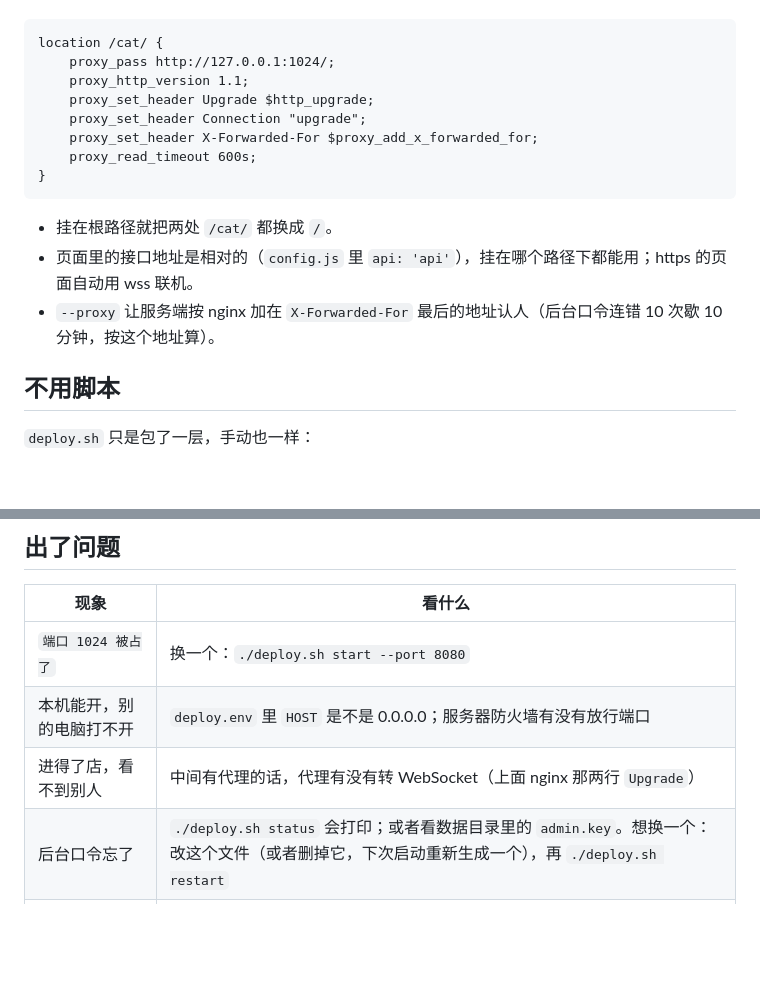
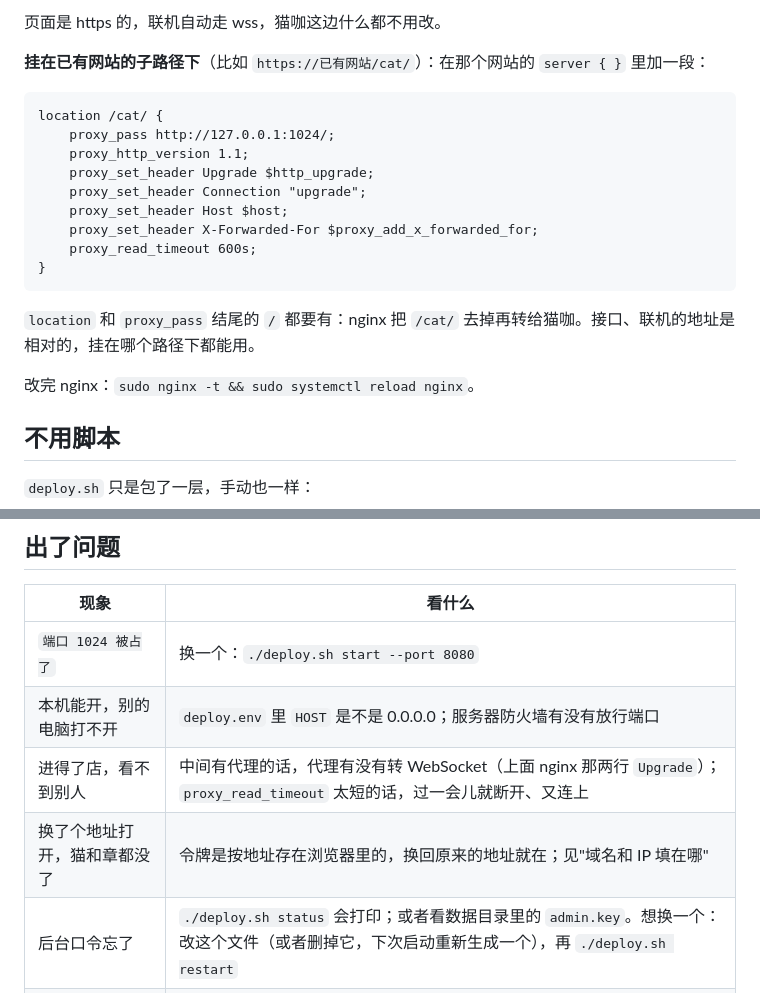
Before and after one commit to zlzfun/1024-cat-cafe, a Markdown page: A-像素猫咖/docs/部署.md, 2 parts joined by grey strips. Drawn GitHub-style; blank space fills up the shorter version.

````diff
--- a/A-像素猫咖/docs/部署.md
+++ b/A-像素猫咖/docs/部署.md
@@ -111,3 +175,6 @@ nginx 里加一段（联机走 WebSocket，`Upgrade` 那两行不能少）：
+页面是 https 的，联机自动走 wss，猫咖这边什么都不用改。
+
+**挂在已有网站的子路径下**（比如 `https://已有网站/cat/`）：在那个网站的 `server { }` 里加一段：
 
 ```
 location /cat/ {
@@ -115,14 +182,15 @@ location /cat/ {
     proxy_http_version 1.1;
     proxy_set_header Upgrade $http_upgrade;
     proxy_set_header Connection "upgrade";
+    proxy_set_header Host $host;
     proxy_set_header X-Forwarded-For $proxy_add_x_forwarded_for;
     proxy_read_timeout 600s;
 }
 ```
 
-- 挂在根路径就把两处 `/cat/` 都换成 `/`。
-- 页面里的接口地址是相对的（`config.js` 里 `api: 'api'`），挂在哪个路径下都能用；https 的页面自动用 wss 联机。
-- `--proxy` 让服务端按 nginx 加在 `X-Forwarded-For` 最后的地址认人（后台口令连错 10 次歇 10 分钟，按这个地址算）。
+`location` 和 `proxy_pass` 结尾的 `/` 都要有：nginx 把 `/cat/` 去掉再转给猫咖。接口、联机的地址是相对的，挂在哪个路径下都能用。
+
+改完 nginx：`sudo nginx -t && sudo systemctl reload nginx`。
 
 ## 不用脚本
 
@@ -243,7 +311,8 @@ $env:PORT=1024; $env:HOST='0.0.0.0'; node server\server.js
 |---|---|
 | `端口 1024 被占了` | 换一个：`./deploy.sh start --port 8080` |
 | 本机能开，别的电脑打不开 | `deploy.env` 里 `HOST` 是不是 0.0.0.0；服务器防火墙有没有放行端口 |
-| 进得了店，看不到别人 | 中间有代理的话，代理有没有转 WebSocket（上面 nginx 那两行 `Upgrade`） |
+| 进得了店，看不到别人 | 中间有代理的话，代理有没有转 WebSocket（上面 nginx 那两行 `Upgrade`）；`proxy_read_timeout` 太短的话，过一会儿就断开、又连上 |
+| 换了个地址打开，猫和章都没了 | 令牌是按地址存在浏览器里的，换回原来的地址就在；见"域名和 IP 填在哪" |
 | 后台口令忘了 | `./deploy.sh status` 会打印；或者看数据目录里的 `admin.key`。想换一个：改这个文件（或者删掉它，下次启动重新生成一个），再 `./deploy.sh restart` |
 | 十秒内没起来 | `./deploy.sh logs` |
 | 服务器重启后没了 | 没装成服务：`./deploy.sh service` |
````
Also changed, not shown: other parts of A-像素猫咖/docs/部署.md (+67 -3 lines).
